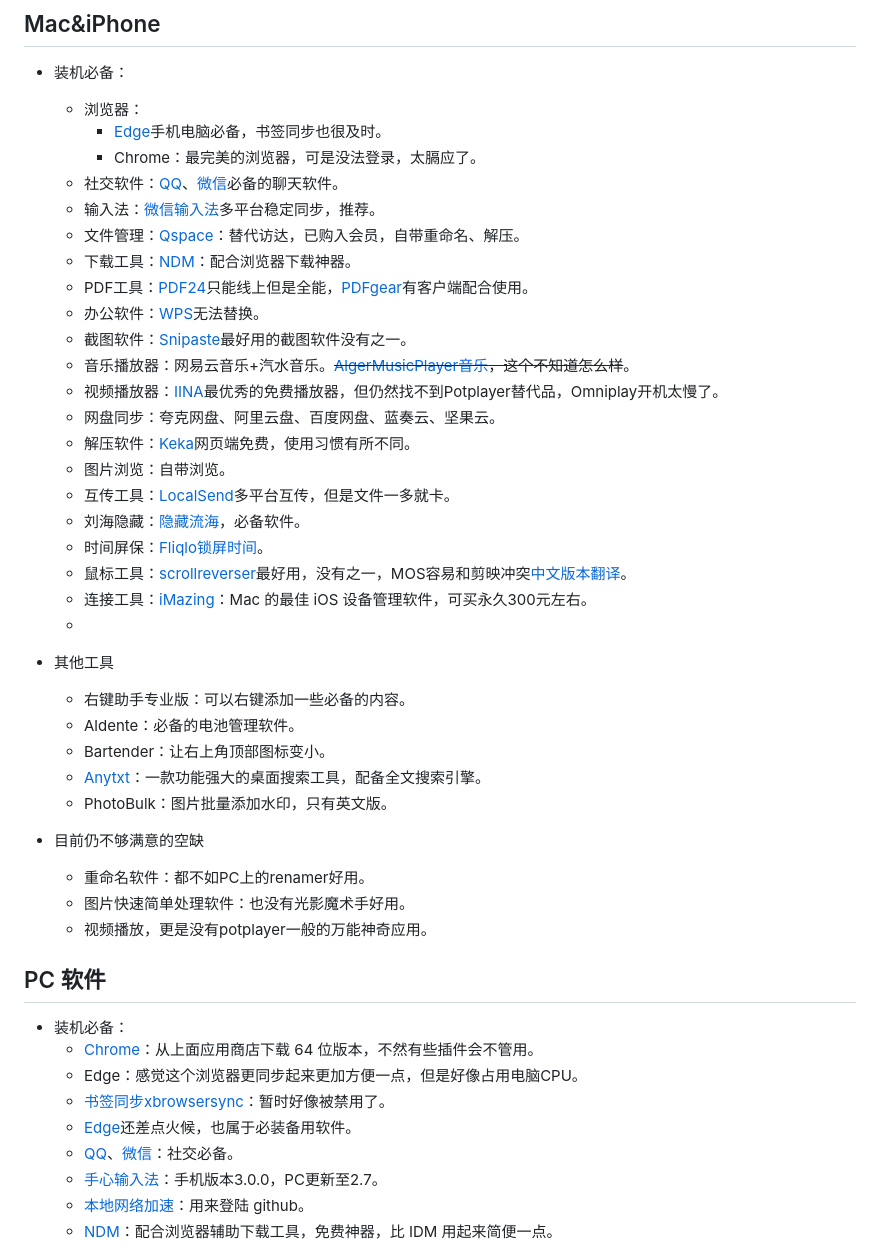
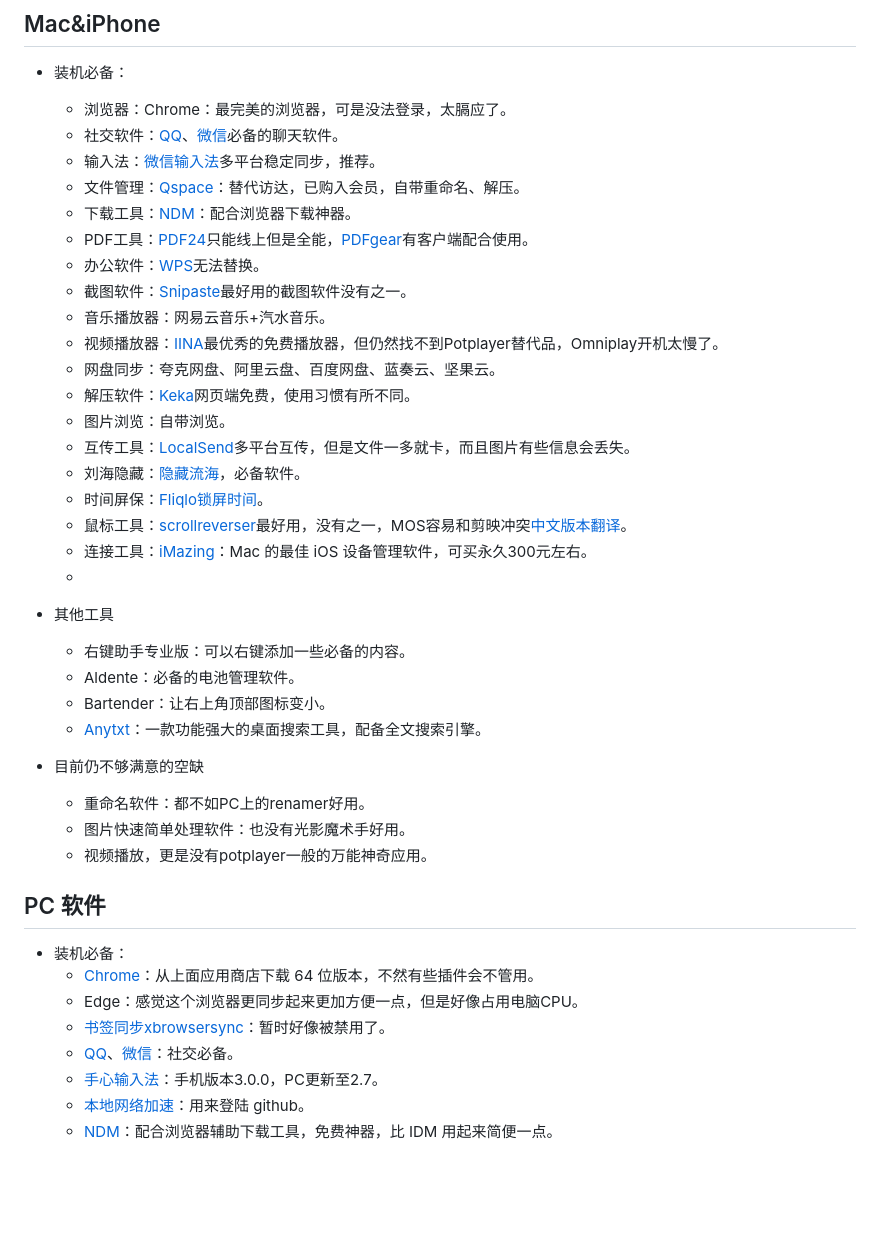
Before and after one commit to js-ping/js-ping.github.io, a Markdown page: README.md, the part around the change. Rendered like a GitHub page; blank space fills up the shorter version.

Commit message:
2026年6月5日11:09:17

```diff
--- a/README.md
+++ b/README.md
@@ -7,9 +7,7 @@
 ## Mac&iPhone
 
 - 装机必备：
-    - 浏览器：
-      - [Edge](https://www.microsoftedgeinsider.com/en-us/download/)手机电脑必备，书签同步也很及时。
-      - Chrome：最完美的浏览器，可是没法登录，太膈应了。
+    - 浏览器：Chrome：最完美的浏览器，可是没法登录，太膈应了。
     - 社交软件：[QQ](https://im.qq.com/download/)、[微信](https://weixin.qq.com/)必备的聊天软件。
     - 输入法：[微信输入法](https://z.weixin.qq.com/)多平台稳定同步，推荐。
     - 文件管理：[Qspace](https://qspace.awehunt.com/zh-cn/)：替代访达，已购入会员，自带重命名、解压。
@@ -17,12 +15,12 @@
     - PDF工具：[PDF24](https://tools.pdf24.org/zh/)只能线上但是全能，[PDFgear](https://www.pdfgear.com/zh/)有客户端配合使用。
     - 办公软件：[WPS](https://www.wps.cn/)无法替换。
     - 截图软件：[Snipaste](https://zh.snipaste.com/)最好用的截图软件没有之一。
-    - 音乐播放器：网易云音乐+汽水音乐。~~[AlgerMusicPlayer音乐](https://alger.fun/download)，这个不知道怎么样~~。
+    - 音乐播放器：网易云音乐+汽水音乐。
     - 视频播放器：[IINA](https://iina.io/)最优秀的免费播放器，但仍然找不到Potplayer替代品，Omniplay开机太慢了。
     - 网盘同步：夸克网盘、阿里云盘、百度网盘、蓝奏云、坚果云。
     - 解压软件：[Keka](https://www.keka.io/zh-cn/)网页端免费，使用习惯有所不同。
     - 图片浏览：自带浏览。
-    - 互传工具：[LocalSend](https://localsend.org/zh-CN)多平台互传，但是文件一多就卡。
+    - 互传工具：[LocalSend](https://localsend.org/zh-CN)多平台互传，但是文件一多就卡，而且图片有些信息会丢失。
     - 刘海隐藏：[隐藏流海](https://topnotch.app/)，必备软件。
     - 时间屏保：[Fliqlo锁屏时间](https://fliqlo.com/screensaver/)。
     - 鼠标工具：[scrollreverser](https://pilotmoon.com/scrollreverser/)最好用，没有之一，MOS容易和剪映冲突[中文版本翻译](https://github.com/TomIsion/iScroll-Chinese-README?tab=readme-ov-file)。
@@ -33,7 +31,6 @@
   - Aldente：必备的电池管理软件。
   - Bartender：让右上角顶部图标变小。
   - [Anytxt](https://anytxt.net/)：一款功能强大的桌面搜索工具，配备全文搜索引擎。
-  - PhotoBulk：图片批量添加水印，只有英文版。
 
 - 目前仍不够满意的空缺
   - 重命名软件：都不如PC上的renamer好用。
@@ -46,7 +43,6 @@
     - [Chrome](https://www.google.cn/chrome/)：从上面应用商店下载 64 位版本，不然有些插件会不管用。
     - Edge：感觉这个浏览器更同步起来更加方便一点，但是好像占用电脑CPU。
     - [书签同步xbrowsersync](https://www.xbrowsersync.org/)：暂时好像被禁用了。
-    - [Edge](https://www.microsoftedgeinsider.com/en-us/download/)还差点火候，也属于必装备用软件。
     - [QQ](https://im.qq.com/download/)、[微信](https://weixin.qq.com/)：社交必备。
     - [手心输入法](http://www.xinshuru.com/index.html?p=win)：手机版本3.0.0，PC更新至2.7。
     - [本地网络加速](https://steampp.net/)：用来登陆 github。
```
